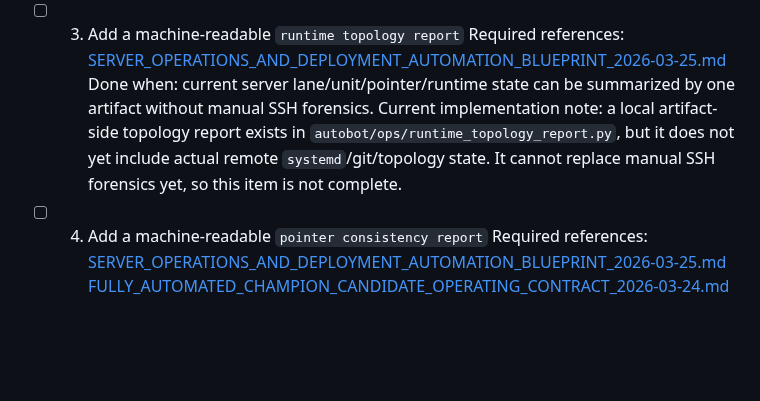
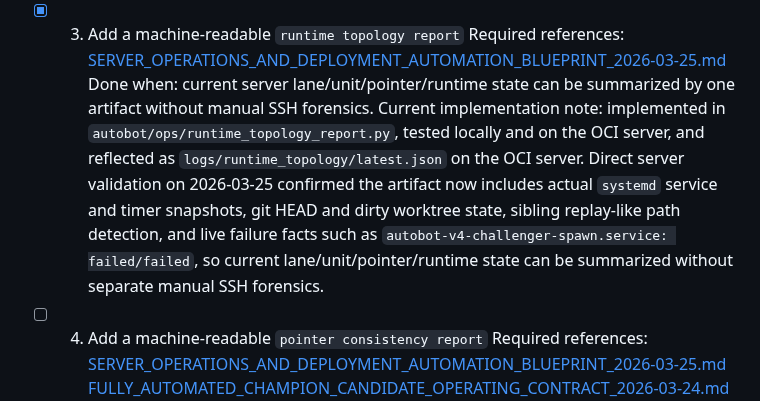
Before and after one commit to LeeGukHeon/Autobot, a Markdown page: docs/NEXT_CONTEXT_MANDATORY_EXECUTION_PROTOCOL_2026-03-25.md, the part around the change. Rendered like a GitHub page; blank space fills up the shorter version.

Commit message:
Mark runtime topology report checklist item complete

```diff
--- a/docs/NEXT_CONTEXT_MANDATORY_EXECUTION_PROTOCOL_2026-03-25.md
+++ b/docs/NEXT_CONTEXT_MANDATORY_EXECUTION_PROTOCOL_2026-03-25.md
@@ -122,13 +122,13 @@ The next context must start from the first unchecked item.
   Current implementation note:
   candidate acceptance enforces `features validate`, the main operational wrappers route into `candidate_acceptance.ps1`, server-side stale partitions causing the prior `ctrend_v1_rsi_14` schema failure were archived, and direct OCI validation on 2026-03-25 confirmed `python -m autobot.cli features validate --feature-set v4 ...` now succeeds and generates `data/features/features_v4/_meta/validate_report.json`. Local acceptance tests also verify failure on missing or invalid validate artifacts.
 
-- [ ] 03. Add a machine-readable `runtime topology report`
+- [x] 03. Add a machine-readable `runtime topology report`
   Required references:
   [SERVER_OPERATIONS_AND_DEPLOYMENT_AUTOMATION_BLUEPRINT_2026-03-25.md](/d:/MyApps/Autobot/docs/SERVER_OPERATIONS_AND_DEPLOYMENT_AUTOMATION_BLUEPRINT_2026-03-25.md)
   Done when:
   current server lane/unit/pointer/runtime state can be summarized by one artifact without manual SSH forensics.
   Current implementation note:
-  a local artifact-side topology report exists in `autobot/ops/runtime_topology_report.py`, but it does not yet include actual remote `systemd`/git/topology state. It cannot replace manual SSH forensics yet, so this item is not complete.
+  implemented in `autobot/ops/runtime_topology_report.py`, tested locally and on the OCI server, and reflected as `logs/runtime_topology/latest.json` on the OCI server. Direct server validation on 2026-03-25 confirmed the artifact now includes actual `systemd` service and timer snapshots, git HEAD and dirty worktree state, sibling replay-like path detection, and live failure facts such as `autobot-v4-challenger-spawn.service: failed/failed`, so current lane/unit/pointer/runtime state can be summarized without separate manual SSH forensics.
 
 - [ ] 04. Add a machine-readable `pointer consistency report`
   Required references:
```
